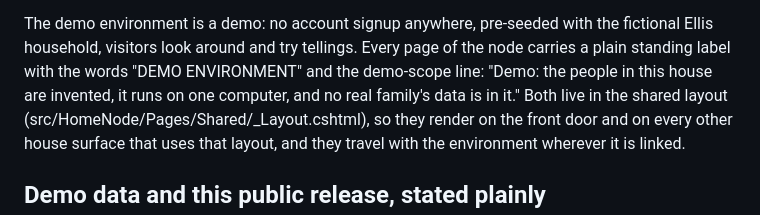
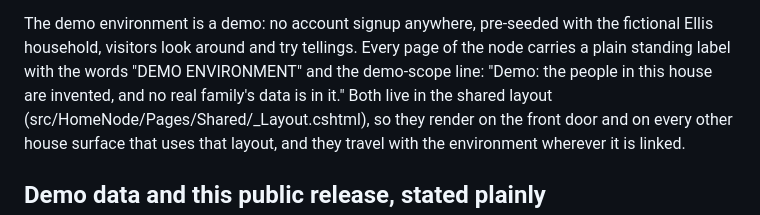
Before and after one commit to Keranik/tellhouse, a Markdown page: DEPLOY.md, the part around the change. GitHub-like rendering.

```diff
--- a/DEPLOY.md
+++ b/DEPLOY.md
@@ -24,8 +24,8 @@ pre-seeded with the fictional Ellis household, visitors look
 around and try tellings. Every page of the node carries a
 plain standing label with the words "DEMO ENVIRONMENT" and
 the demo-scope line: "Demo: the people in this house are
-invented, it runs on one computer, and no real family's data
-is in it." Both live in the shared layout
+invented, and no real family's data is in it." Both live in
+the shared layout
 (src/HomeNode/Pages/Shared/_Layout.cshtml), so they render
 on the front door and on every other house surface that uses
 that layout, and they travel with the environment wherever
```
Also changed, not shown: README.md (+60 -134 lines), docs/images/tellhouse-home-desktop.png (added).
